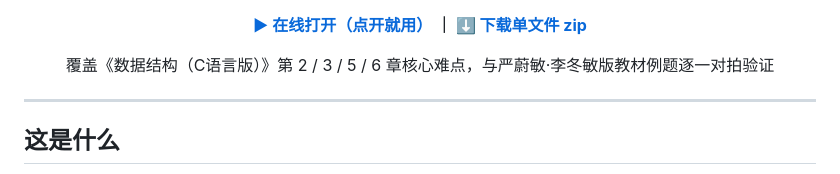
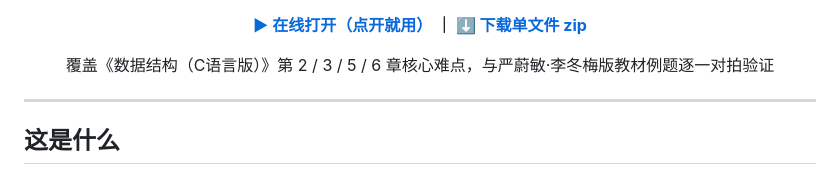
Before and after one commit to ch1209498273/ds-animations, a Markdown page: README.md, the part around the change. Rendered like a GitHub page.

Commit message:
docs: 修正教材作者名错别字

```diff
--- a/README.md
+++ b/README.md
@@ -5,7 +5,7 @@
 
   **[▶ 在线打开（点开就用）](https://ch1209498273.github.io/ds-animations/) ｜ [⬇ 下载单文件 zip](ds-animations-v1.6.zip)**
 
-  覆盖《数据结构（C语言版）》第 2 / 3 / 5 / 6 章核心难点，与严蔚敏·李冬敏版教材例题逐一对拍验证
+  覆盖《数据结构（C语言版）》第 2 / 3 / 5 / 6 章核心难点，与严蔚敏·李冬梅版教材例题逐一对拍验证
 </div>
 
 ---
```
